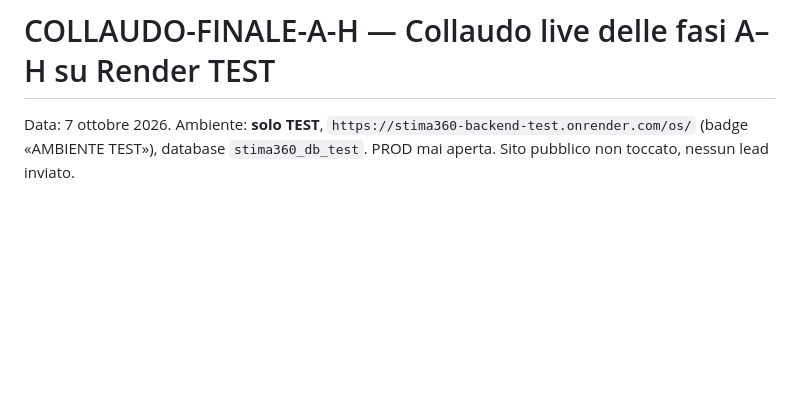
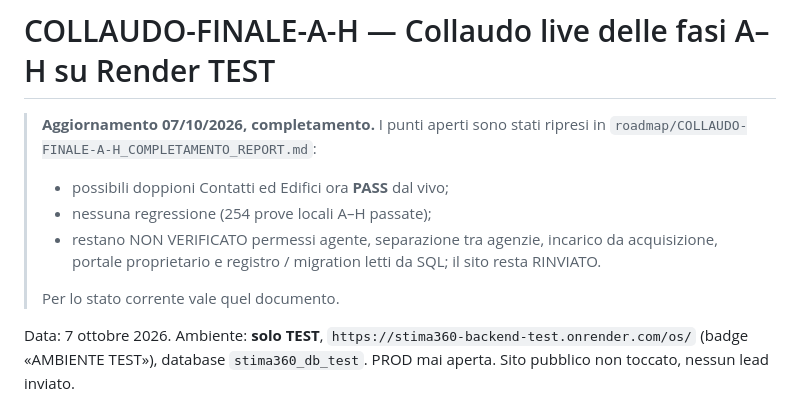
Before and after one commit to Stima360/stima360-backend, a Markdown page: roadmap/COLLAUDO-FINALE-A-H_REPORT.md, the part around the change. Rendered like a GitHub page; blank space fills up the shorter version.

```diff
--- a/roadmap/COLLAUDO-FINALE-A-H_REPORT.md
+++ b/roadmap/COLLAUDO-FINALE-A-H_REPORT.md
@@ -1,4 +1,11 @@
 # COLLAUDO-FINALE-A-H — Collaudo live delle fasi A–H su Render TEST
+
+> **Aggiornamento 07/10/2026, completamento.** I punti aperti sono stati ripresi in `roadmap/COLLAUDO-FINALE-A-H_COMPLETAMENTO_REPORT.md`:
+> - possibili doppioni Contatti ed Edifici ora **PASS** dal vivo;
+> - nessuna regressione (254 prove locali A–H passate);
+> - restano NON VERIFICATO permessi agente, separazione tra agenzie, incarico da acquisizione, portale proprietario e registro / migration letti da SQL; il sito resta RINVIATO.
+>
+> Per lo stato corrente vale quel documento.
 
 Data: 7 ottobre 2026. Ambiente: **solo TEST**, `https://stima360-backend-test.onrender.com/os/` (badge «AMBIENTE TEST»), database `stima360_db_test`. PROD mai aperta. Sito pubblico non toccato, nessun lead inviato.
 
```
Also changed, not shown: roadmap/COLLAUDO-FINALE-A-H_COMPLETAMENTO_REPORT.md (added, +277 -0 lines).
